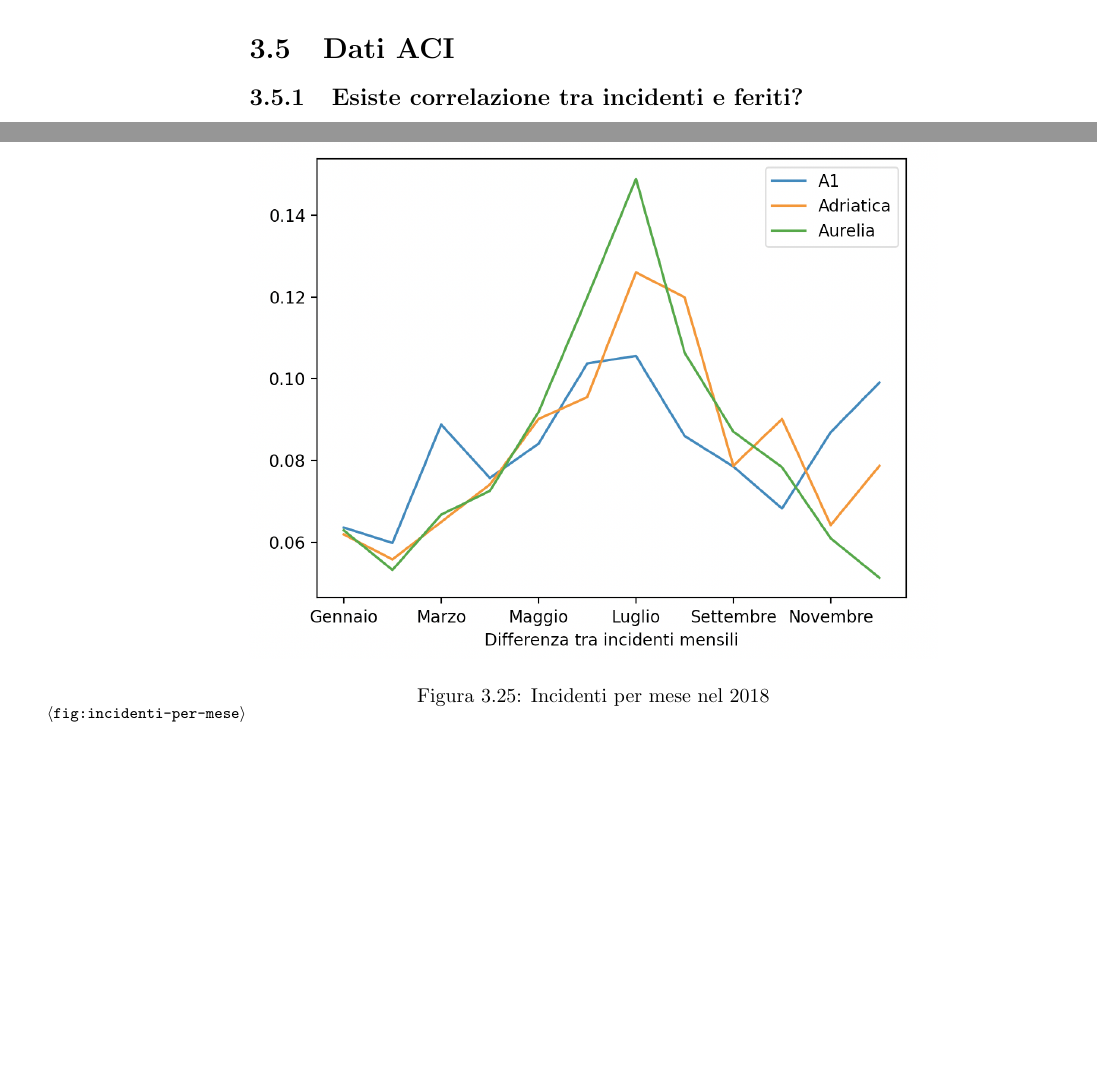
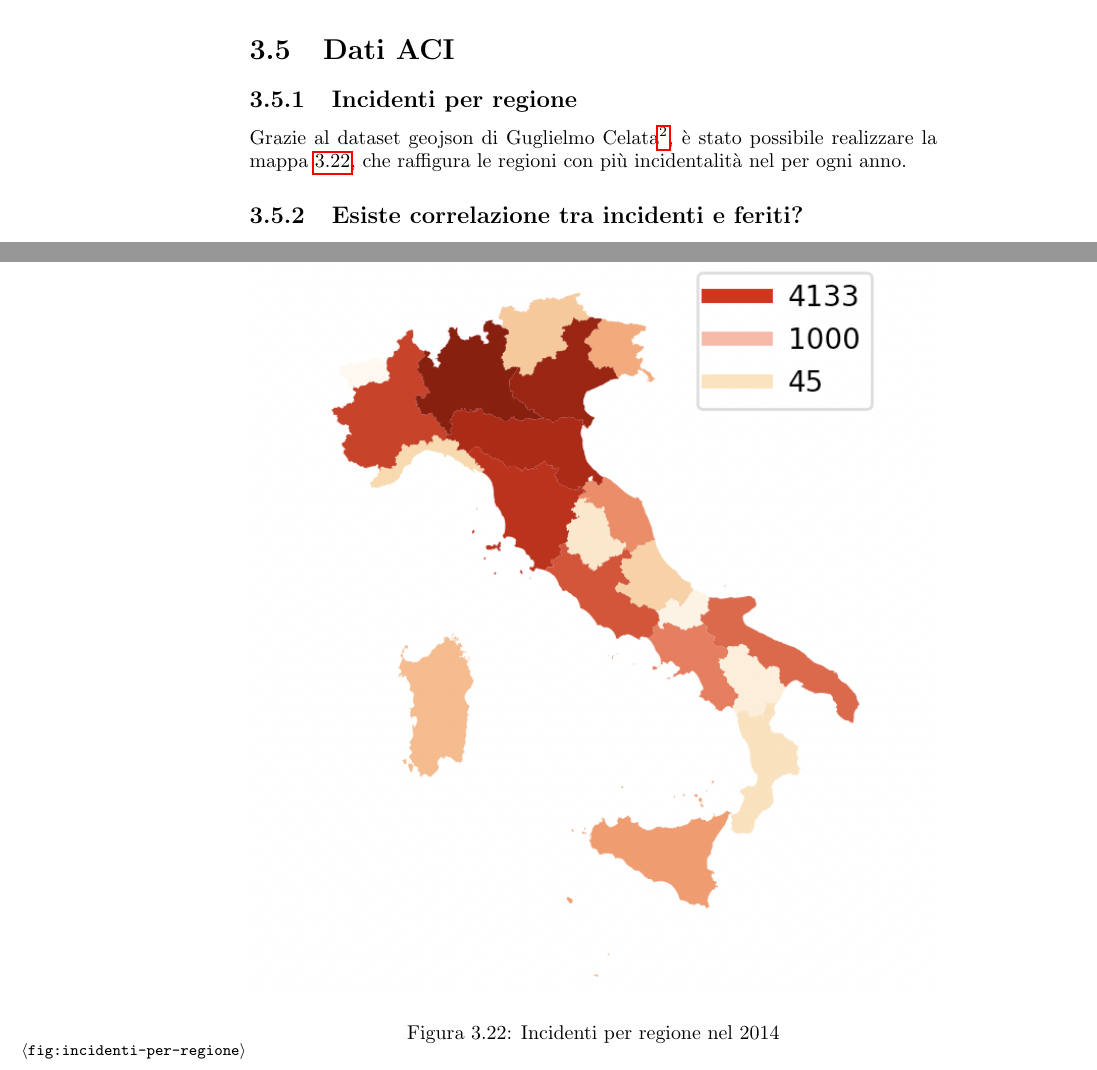
Before and after one commit to lelepado01/Tesi-di-Laurea-Triennale, a LaTeX document (tesi/Tesi.tex): two parts of pages 33 and 37 of 43 before the commit and two parts of pages 33 and 35 of 45 after it, joined at a grey line, cut so that both start at the same text, the shorter picture padded with empty space. Compiled offline with pdfLaTeX.

Commit message:
aggiunta mappa regioni

```diff
--- a/tesi/Tesi.tex
+++ b/tesi/Tesi.tex
@@ -747,6 +747,19 @@ Infatti le percentuali di individui per fascia sono
 %\clearpage
 \section{Dati ACI}
 
+
+\subsection{Incidenti per regione}
+
+Grazie al dataset geojson di Guglielmo Celata\footnote{\url{https://github.com/openpolis/geojson-italy}},
+è stato possibile realizzare la mappa \ref{fig:incidenti-per-regione}, che raffigura le regioni con
+più incidentalità nel per ogni anno.
+
+\begin{figure}
+    \includegraphics[width=\linewidth]{../src/incidenti/incidenti_aci/mappe_regioni/incidenti_per_regione.png}
+    \caption{Incidenti per regione nel 2014}
+    \label{fig:incidenti-per-regione}
+\end{figure}
+
 %\clearpage
 \subsection{Esiste correlazione tra incidenti e feriti?}
 
```
Also changed, not shown: tesi/Tesi.tex (2 more changed lines), 2 other files.
